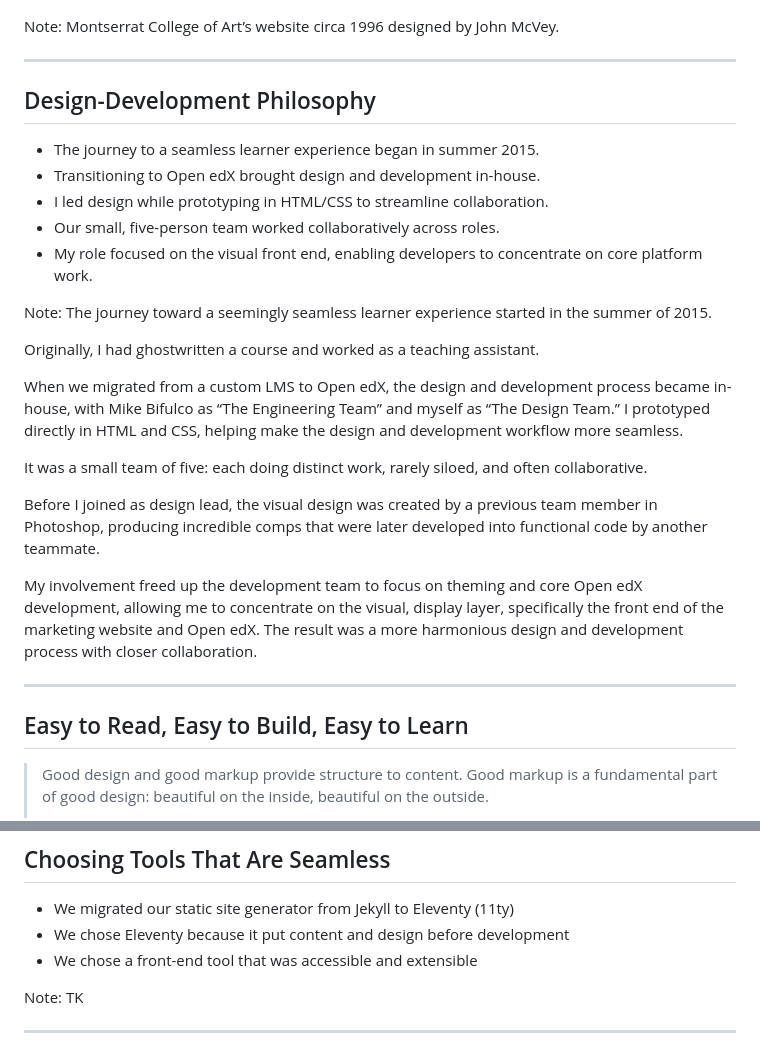
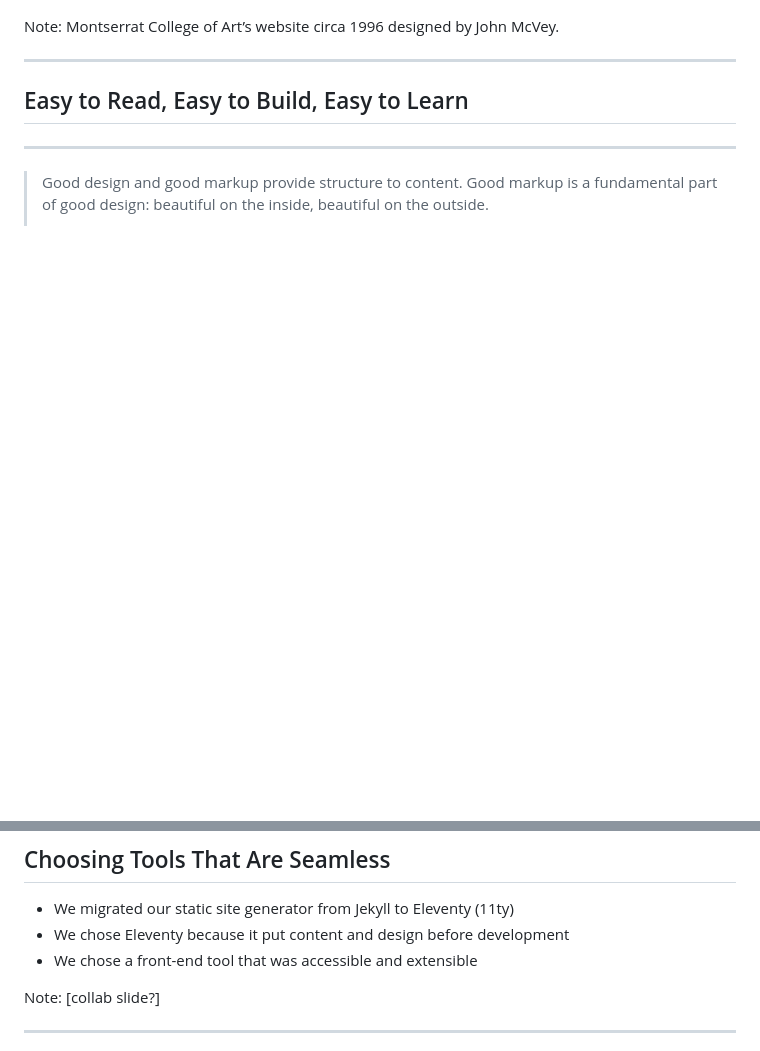
Before and after one commit to thegymnasium/seemingly-seamless, a Markdown page: slides-pt-1.md, 2 parts joined by grey strips. Rendered like a GitHub page; blank space fills up the shorter version.

```diff
--- a/slides-pt-1.md
+++ b/slides-pt-1.md
@@ -31,36 +31,11 @@ I started working with the web circa 1998 while at art school.
 Note:
 Montserrat College of Art’s website circa 1996 designed by John McVey.
 
+---
+
+## Easy to Read, Easy to Build, Easy to Learn
 
 ---
 
-<!-- .slide: data-background="black" -->
-## Design-Development Philosophy
-
-- The journey to a seamless learner experience began in summer 2015.
-- Transitioning to Open edX brought design and development in-house.
-- I led design while prototyping in HTML/CSS to streamline collaboration.
-- Our small, five-person team worked collaboratively across roles.
-- My role focused on the visual front end, enabling developers to concentrate on core platform work.
-
-Note:
-The journey toward a seemingly seamless learner experience started in the summer of 2015.
-
-Originally, I had ghostwritten a course and worked as a teaching assistant.
-
-When we migrated from a custom LMS to Open edX, the design and development process became in-house, with Mike Bifulco as “The Engineering Team” and myself as “The Design Team.” I prototyped directly in HTML and CSS, helping make the design and development workflow more seamless.
-
-It was a small team of five: each doing distinct work, rarely siloed, and often collaborative.
-
-Before I joined as design lead, the visual design was created by a previous team member in Photoshop, producing incredible comps that were later developed into functional code by another teammate.
-
-My involvement freed up the development team to focus on theming and core Open edX development, allowing me to concentrate on the visual, display layer, specifically the front end of the marketing website and Open edX. The result was a more harmonious design and development process with closer collaboration.
-
-
----
-
-<!-- .slide: data-background="black" -->
-## Easy to Read, Easy to Build, Easy to Learn
-
 > Good design and good markup provide structure to content. Good markup is a fundamental part of good design: beautiful on the inside, beautiful on the outside.
 >
@@ -76,8 +51,7 @@ My involvement freed up the development team to focus on theming and core Open e
 - We chose a front-end tool that was accessible and extensible
 
 Note:
-TK
-
+[collab slide?]
 
 ---
 
```
Also changed, not shown: other parts of slides-pt-1.md (+1 -2 lines).
